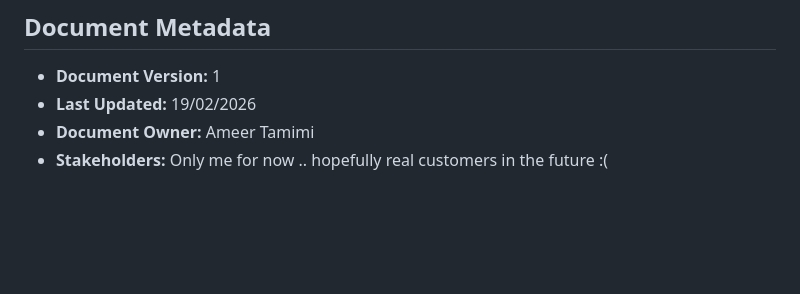
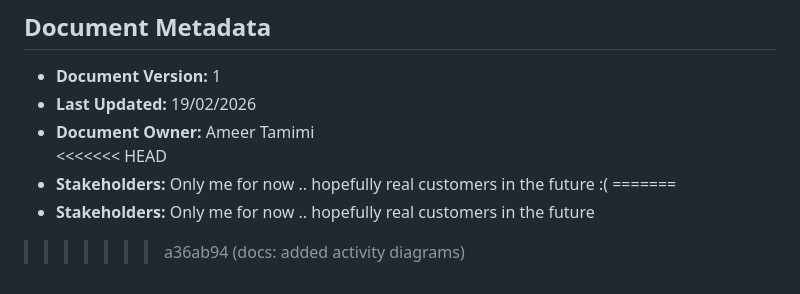
Before and after one commit to AmeerTamimi/full-stack-mechanic-shop-dotnet, a Markdown page: docs/PRD.md, the part around the change. Drawn GitHub-style; blank space fills up the shorter version.

```diff
--- a/docs/PRD.md
+++ b/docs/PRD.md
@@ -308,4 +308,8 @@ Many repair shops still rely on paper notes or human memory to manage daily oper
 - **Document Version:** 1
 - **Last Updated:** 19/02/2026
 - **Document Owner:** Ameer Tamimi
+<<<<<<< HEAD
 - **Stakeholders:** Only me for now .. hopefully real customers in the future :(
+=======
+- **Stakeholders:** Only me for now .. hopefully real customers in the future
+>>>>>>> a36ab94 (docs: added activity diagrams)
```
